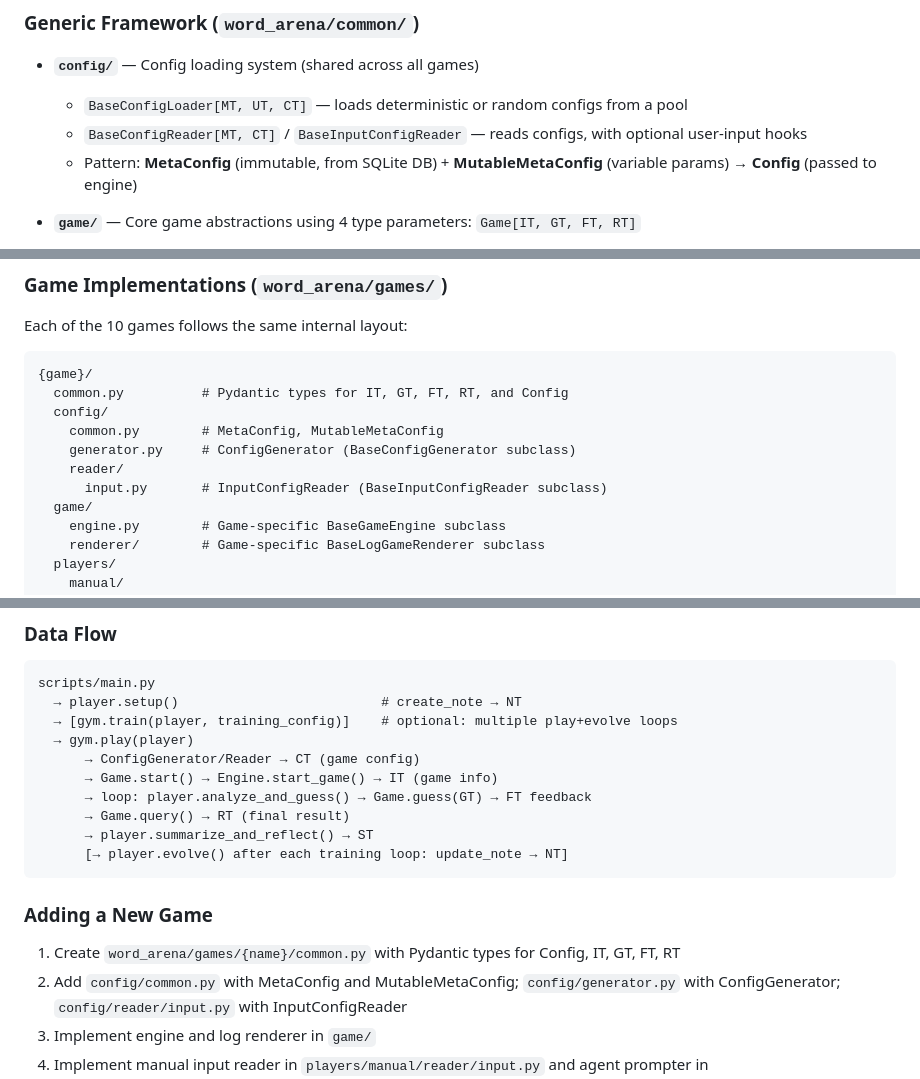
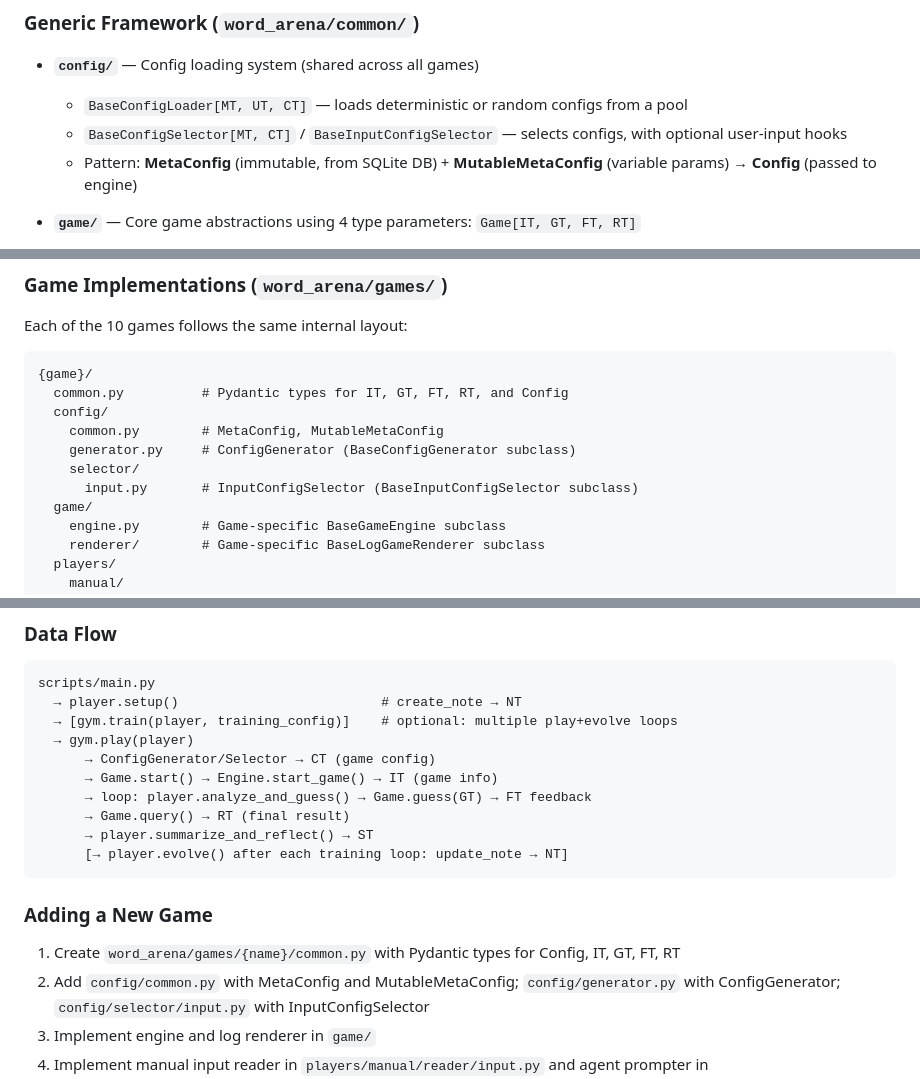
Before and after one commit to ljcleo/word-arena, a Markdown page: CLAUDE.md, 3 parts joined by grey strips. Rendered like a GitHub page.

```diff
--- a/CLAUDE.md
+++ b/CLAUDE.md
@@ -26,7 +26,7 @@ The codebase has three layers: a generic game framework, player implementations,
 
 - **`config/`** — Config loading system (shared across all games)
   - `BaseConfigLoader[MT, UT, CT]` — loads deterministic or random configs from a pool
-  - `BaseConfigReader[MT, CT]` / `BaseInputConfigReader` — reads configs, with optional user-input hooks
+  - `BaseConfigSelector[MT, CT]` / `BaseInputConfigSelector` — selects configs, with optional user-input hooks
   - Pattern: **MetaConfig** (immutable, from SQLite DB) + **MutableMetaConfig** (variable params) → **Config** (passed to engine)
 
 - **`game/`** — Core game abstractions using 4 type parameters: `Game[IT, GT, FT, RT]`
@@ -61,8 +61,8 @@ Each of the 10 games follows the same internal layout:
   config/
     common.py        # MetaConfig, MutableMetaConfig
     generator.py     # ConfigGenerator (BaseConfigGenerator subclass)
-    reader/
-      input.py       # InputConfigReader (BaseInputConfigReader subclass)
+    selector/
+      input.py       # InputConfigSelector (BaseInputConfigSelector subclass)
   game/
     engine.py        # Game-specific BaseGameEngine subclass
     renderer/        # Game-specific BaseLogGameRenderer subclass
@@ -106,7 +106,7 @@ scripts/main.py
   → player.setup()                          # create_note → NT
   → [gym.train(player, training_config)]    # optional: multiple play+evolve loops
   → gym.play(player)
-      → ConfigGenerator/Reader → CT (game config)
+      → ConfigGenerator/Selector → CT (game config)
       → Game.start() → Engine.start_game() → IT (game info)
       → loop: player.analyze_and_guess() → Game.guess(GT) → FT feedback
       → Game.query() → RT (final result)
@@ -117,7 +117,7 @@ scripts/main.py
 ### Adding a New Game
 
 1. Create `word_arena/games/{name}/common.py` with Pydantic types for Config, IT, GT, FT, RT
-2. Add `config/common.py` with MetaConfig and MutableMetaConfig; `config/generator.py` with ConfigGenerator; `config/reader/input.py` with InputConfigReader
+2. Add `config/common.py` with MetaConfig and MutableMetaConfig; `config/generator.py` with ConfigGenerator; `config/selector/input.py` with InputConfigSelector
 3. Implement engine and log renderer in `game/`
 4. Implement manual input reader in `players/manual/reader/input.py` and agent prompter in `players/agent/prompter.py`
 5. Add `config/games/{name}/game.json` (with `meta_config`, `mutable_meta_config_pool`, and `log_prompt`), `config/games/{name}/players/manual.json` (with `input_prompt`), and `config/games/{name}/players/agent.json` (with `prompter_prompt`); no script registration needed
```
Also changed, not shown: other parts of CLAUDE.md (+1 -1 lines).
